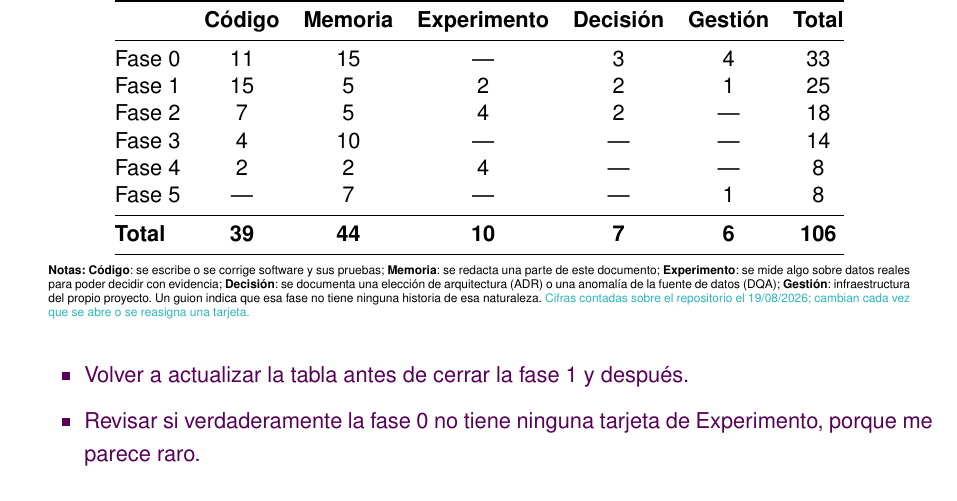
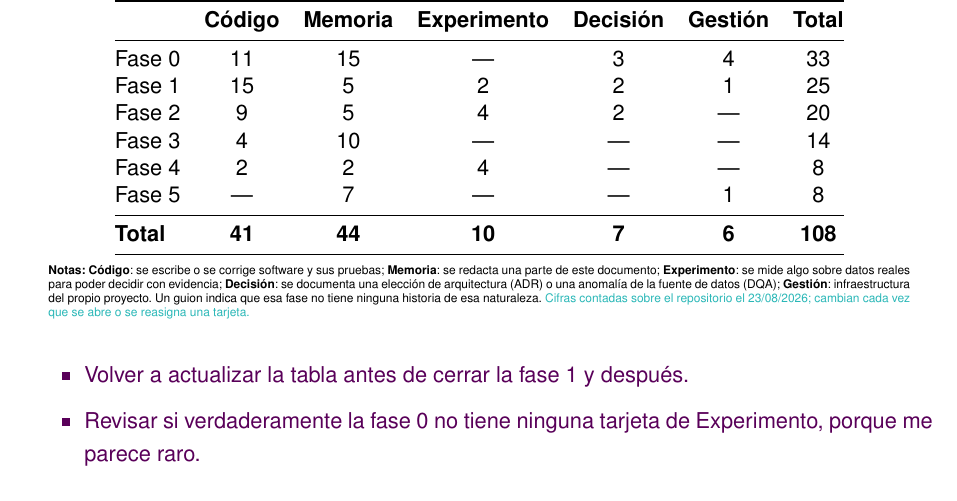
Before and after one commit to samubp10/tfg-recomendador-uja, a LaTeX document (memoria/main.tex, which reads memoria/tablas/TablaResumenBacklog.tex): part of page 60 of 127, cut so that both start at the same text. Compiled offline with pdfLaTeX.

Commit message:
docs(IT-110): recontar el backlog tras abrir IT-109 e IT-110
La Fase 2 pasa de 18 a 20 historias y el total de 106 a 108, las dos de código. Contado con gh sobre los hitos y las etiquetas tipo:, no a mano.

```diff
--- a/memoria/tablas/TablaResumenBacklog.tex
+++ b/memoria/tablas/TablaResumenBacklog.tex
@@ -47,12 +53,12 @@
     \midrule
     Fase 0         & 11              & 15               & ---                  & 3                 & 4                & 33             \\
     Fase 1         & 15              & 5                & 2                    & 2                 & 1                & 25             \\
-    Fase 2         & 7               & 5                & 4                    & 2                 & ---              & 18             \\
+    Fase 2         & 9               & 5                & 4                    & 2                 & ---              & 20             \\
     Fase 3         & 4               & 10               & ---                  & ---               & ---              & 14             \\
     Fase 4         & 2               & 2                & 4                    & ---               & ---              & 8              \\
     Fase 5         & ---             & 7                & ---                  & ---               & 1                & 8              \\
     \midrule
-    \textbf{Total} & \textbf{39}     & \textbf{44}      & \textbf{10}          & \textbf{7}        & \textbf{6}       & \textbf{106}   \\
+    \textbf{Total} & \textbf{41}     & \textbf{44}      & \textbf{10}          & \textbf{7}        & \textbf{6}       & \textbf{108}   \\
     \bottomrule
   \end{tabular}
   \begin{minipage}{0.95\textwidth}
@@ -64,6 +70,6 @@
     una elección de arquitectura (ADR) o una anomalía de la fuente de datos (DQA);
     \textbf{Gestión}: infraestructura del propio proyecto. Un guion indica que esa fase no
     tiene ninguna historia de esa naturaleza. \textcolor{borrador2}{Cifras contadas sobre el
-      repositorio el 19/08/2026; cambian cada vez que se abre o se reasigna una tarjeta.}
+      repositorio el 23/08/2026; cambian cada vez que se abre o se reasigna una tarjeta.}
   \end{minipage}
 \end{table}
```
Also changed, not shown: memoria/tablas/TablaResumenBacklog.tex (6 more changed lines).
